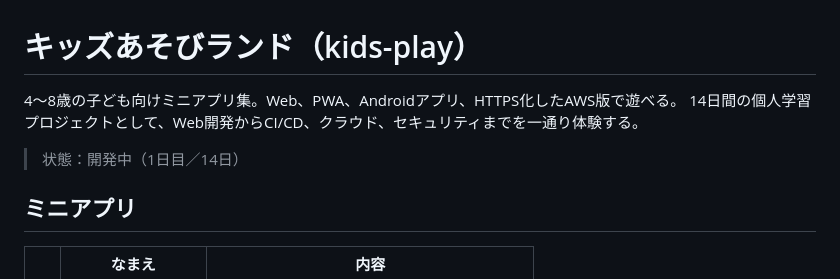
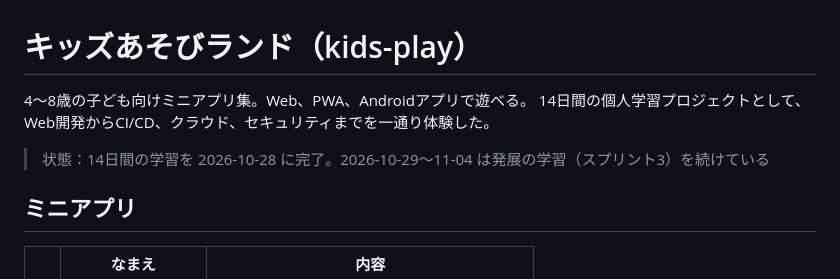
Before and after one commit to Hayato-F110/kids-play, a Markdown page: README.md, the part around one of its changes. GitHub-like rendering.

```diff
--- a/README.md
+++ b/README.md
@@ -1,9 +1,9 @@
 # キッズあそびランド（kids-play）
 
-4〜8歳の子ども向けミニアプリ集。Web、PWA、Androidアプリ、HTTPS化したAWS版で遊べる。
-14日間の個人学習プロジェクトとして、Web開発からCI/CD、クラウド、セキュリティまでを一通り体験する。
+4〜8歳の子ども向けミニアプリ集。Web、PWA、Androidアプリで遊べる。
+14日間の個人学習プロジェクトとして、Web開発からCI/CD、クラウド、セキュリティまでを一通り体験した。
 
-> 状態：開発中（1日目／14日）
+> 状態：14日間の学習を 2026-10-28 に完了。2026-10-29〜11-04 は発展の学習（スプリント3）を続けている
 
 ## ミニアプリ
 
```
Also changed, not shown: other parts of README.md (+82 -19 lines), docs/images/animals.png (added), docs/images/piano.png (added), docs/images/storybook.png (added), docs/images/top.png (added).
